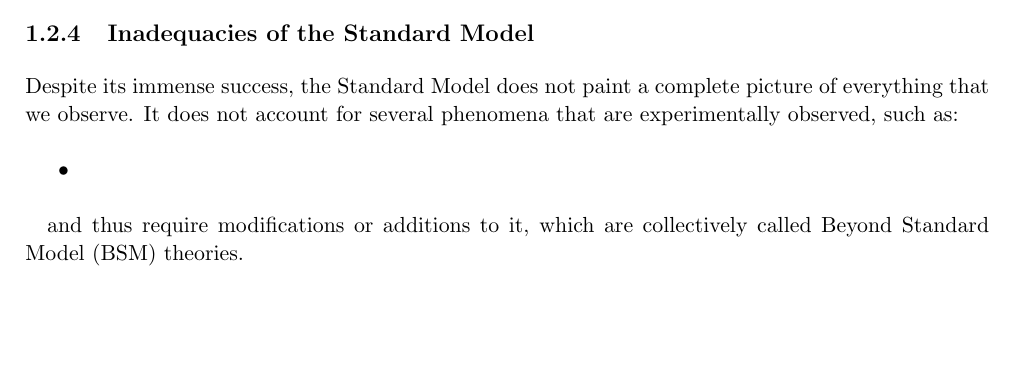
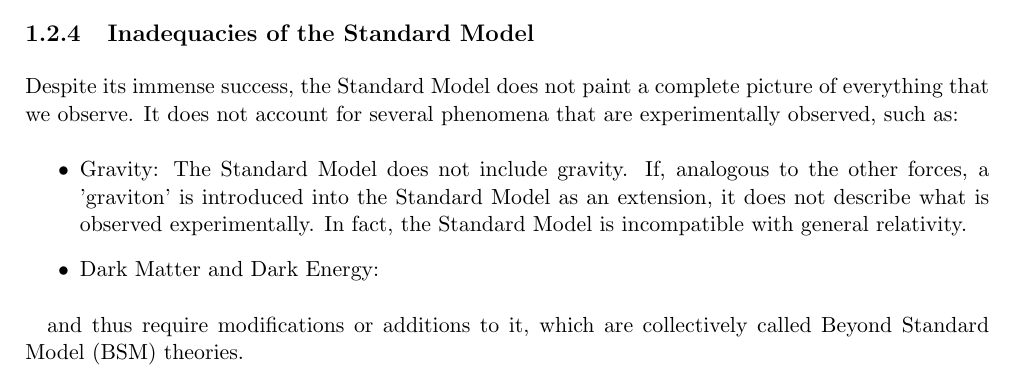
Before and after one commit to SentientMango/Thesis, a LaTeX thesis (thesis/thesis.tex): part of page 19 of 35, cut so that both start at the same text, the shorter picture padded with empty space. Compiled offline with pdfLaTeX.

Commit message:
two sentences

```diff
--- a/thesis/thesis.tex
+++ b/thesis/thesis.tex
@@ -208,7 +208,8 @@ Figure \ref{fig:bhabha} shows Bhabha scattering, an electromagnetic process invo
 \subsection{Inadequacies of the Standard Model}
 Despite its immense success, the Standard Model does not paint a complete picture of everything that we observe. It does not account for several phenomena that are experimentally observed, such as:
 \begin{itemize}
-\item
+\item Gravity: The Standard Model does not include gravity. If, analogous to the other forces, a 'graviton' is introduced into the Standard Model as an extension, it does not describe what is observed experimentally. In fact, the Standard Model is incompatible with general relativity.
+\item Dark Matter and Dark Energy:
 \end{itemize}
 
 and thus require modifications or additions to it, which are collectively called Beyond Standard Model (BSM) theories.
```
Also changed, not shown: 1 other file.
